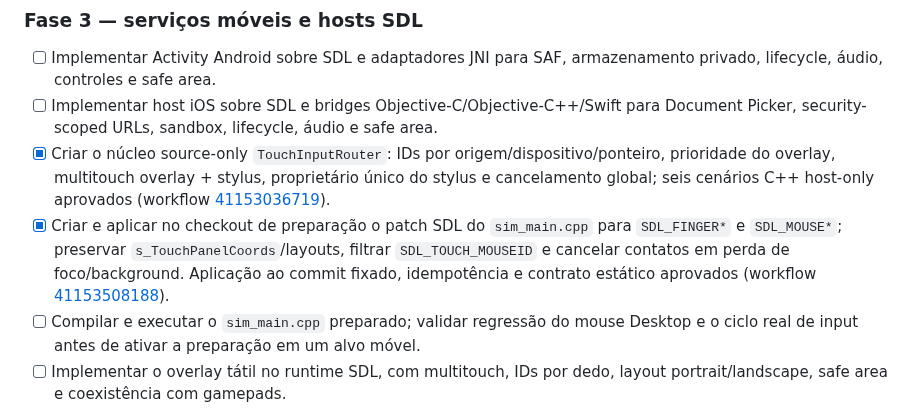
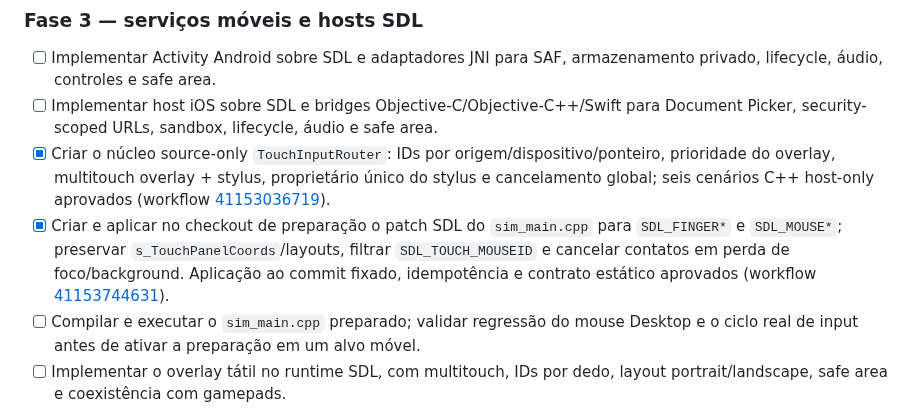
Before and after one commit to CarlosCosta07-s/Platina_reluzente-, a Markdown page: docs/MOBILE_PARITY_CONTRACT.md, the part around the change. GitHub-like rendering.

Commit message:
Point mobile parity contract to latest SDL patch validation

```diff
--- a/docs/MOBILE_PARITY_CONTRACT.md
+++ b/docs/MOBILE_PARITY_CONTRACT.md
@@ -101,7 +101,7 @@ Não copiar o antigo script experimental de substituição textual como arquitet
 - [ ] Implementar Activity Android sobre SDL e adaptadores JNI para SAF, armazenamento privado, lifecycle, áudio, controles e safe area.
 - [ ] Implementar host iOS sobre SDL e bridges Objective-C/Objective-C++/Swift para Document Picker, security-scoped URLs, sandbox, lifecycle, áudio e safe area.
 - [x] Criar o núcleo source-only `TouchInputRouter`: IDs por origem/dispositivo/ponteiro, prioridade do overlay, multitouch overlay + stylus, proprietário único do stylus e cancelamento global; seis cenários C++ host-only aprovados (workflow [41153036719](https://github.com/CarlosCosta07-s/Platina_reluzente-/actions/runs/41153036719)).
-- [x] Criar e aplicar no checkout de preparação o patch SDL do `sim_main.cpp` para `SDL_FINGER*` e `SDL_MOUSE*`; preservar `s_TouchPanelCoords`/layouts, filtrar `SDL_TOUCH_MOUSEID` e cancelar contatos em perda de foco/background. Aplicação ao commit fixado, idempotência e contrato estático aprovados (workflow [41153508188](https://github.com/CarlosCosta07-s/Platina_reluzente-/actions/runs/41153508188)).
+- [x] Criar e aplicar no checkout de preparação o patch SDL do `sim_main.cpp` para `SDL_FINGER*` e `SDL_MOUSE*`; preservar `s_TouchPanelCoords`/layouts, filtrar `SDL_TOUCH_MOUSEID` e cancelar contatos em perda de foco/background. Aplicação ao commit fixado, idempotência e contrato estático aprovados (workflow [41153744631](https://github.com/CarlosCosta07-s/Platina_reluzente-/actions/runs/41153744631)).
 - [ ] Compilar e executar o `sim_main.cpp` preparado; validar regressão do mouse Desktop e o ciclo real de input antes de ativar a preparação em um alvo móvel.
 - [ ] Implementar o overlay tátil no runtime SDL, com multitouch, IDs por dedo, layout portrait/landscape, safe area e coexistência com gamepads.
 
```
